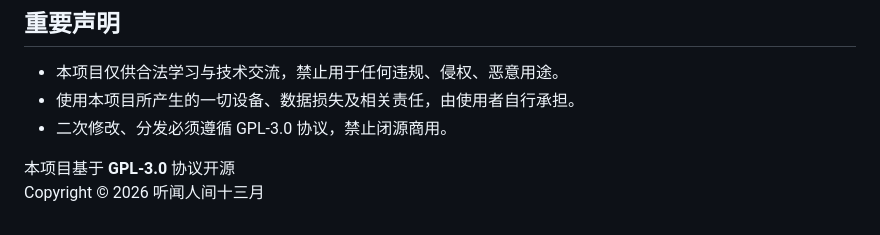
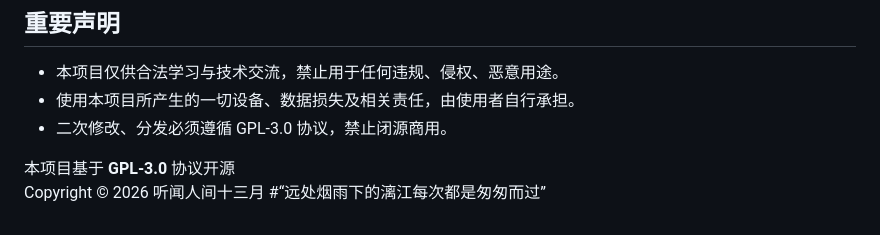
Before and after one commit to TWRJSSY/File_Redirector, a Markdown page: README.md, the part around the change. GitHub-like rendering.

```diff
--- a/README.md
+++ b/README.md
@@ -90,3 +90,4 @@ file_redirector/
 
 本项目基于 **GPL-3.0** 协议开源
 Copyright © 2026 听闻人间十三月
+#“远处烟雨下的漓江每次都是匆匆而过”
```
